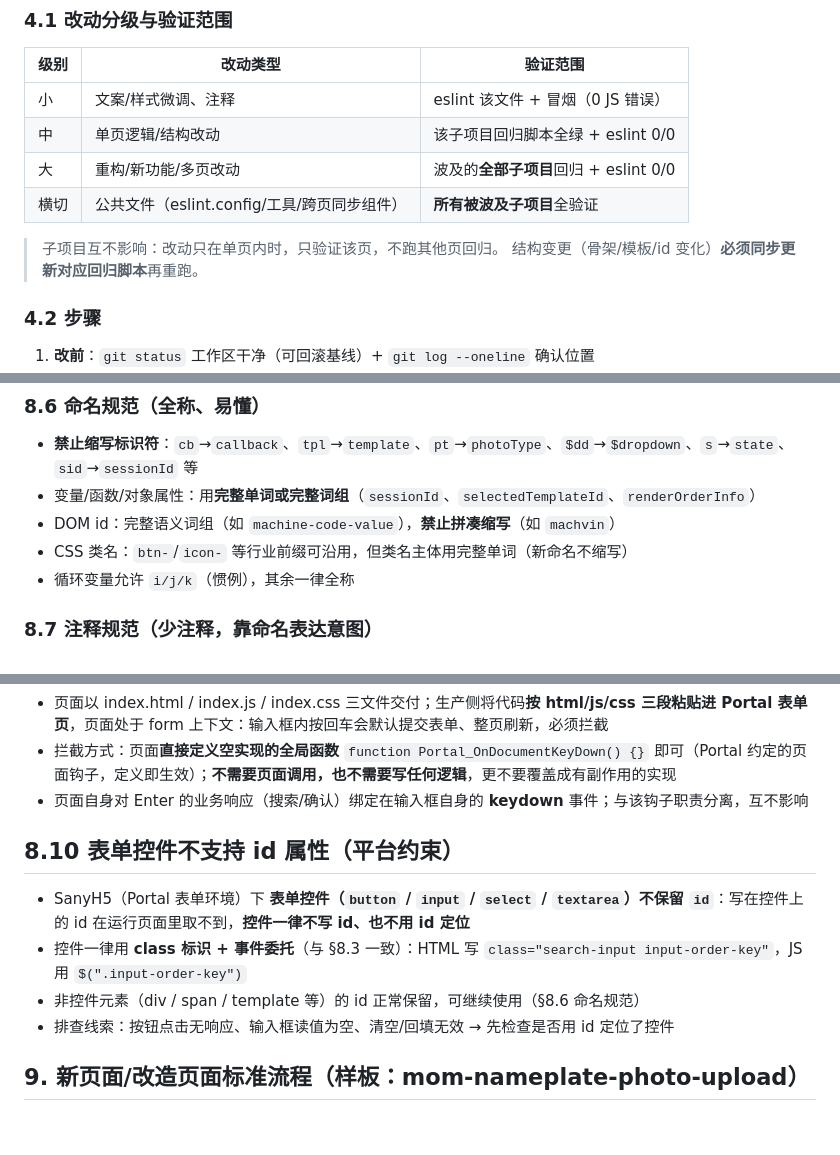
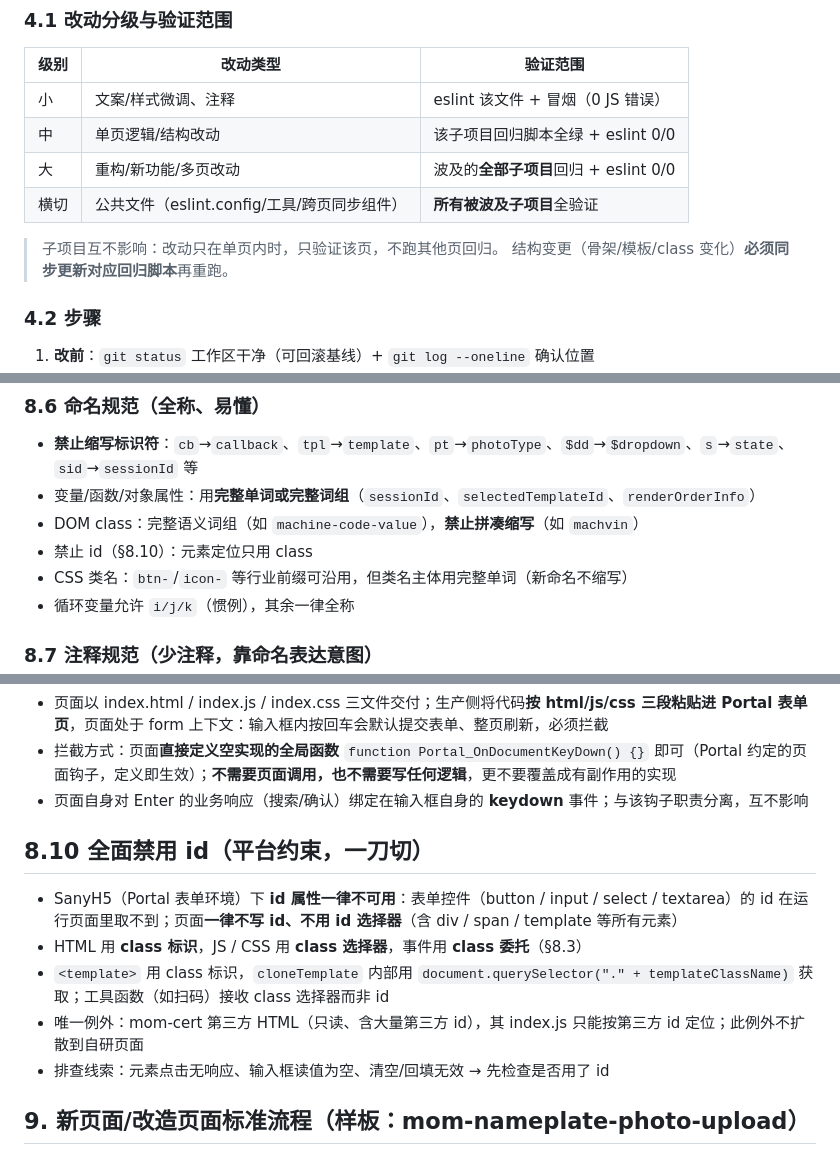
Before and after one commit to maczm/SanyH5, a Markdown page: agent.md, 3 parts joined by grey strips. GitHub-like rendering; blank space fills up the shorter version.

Commit message:
docs: §8.10 升级为全面禁用 id（一刀切，页面零 id）+ §8.3/§8.6/§4.1/§10 同步
- 一刀切：所有元素（含 div/span/template）不写 id、不用 id 选择器，一律 class 标识
- cloneTemplate 用 querySelector；工具函数接收 class 选择器
- 例外：mom-cert 第三方只读 HTML 的 id 无法移除，其 index.js 只能按第三方 id 定位（不扩散）

```diff
--- a/agent.md
+++ b/agent.md
@@ -46,7 +46,7 @@ SanyH5：5 个独立子项目（MOM 页面），互不影响、独立部署、
 | 横切 | 公共文件（eslint.config/工具/跨页同步组件） | **所有被波及子项目**全验证 |
 
 > 子项目互不影响：改动只在单页内时，只验证该页，不跑其他页回归。
-> 结构变更（骨架/模板/id 变化）**必须同步更新对应回归脚本**再重跑。
+> 结构变更（骨架/模板/class 变化）**必须同步更新对应回归脚本**再重跑。
 
 ### 4.2 步骤
 
@@ -131,7 +131,8 @@ SanyH5：5 个独立子项目（MOM 页面），互不影响、独立部署、
 
 - **禁止缩写标识符**：`cb`→`callback`、`tpl`→`template`、`pt`→`photoType`、`$dd`→`$dropdown`、`s`→`state`、`sid`→`sessionId` 等
 - 变量/函数/对象属性：用**完整单词或完整词组**（`sessionId`、`selectedTemplateId`、`renderOrderInfo`）
-- DOM id：完整语义词组（如 `machine-code-value`），**禁止拼凑缩写**（如 `machvin`）
+- DOM class：完整语义词组（如 `machine-code-value`），**禁止拼凑缩写**（如 `machvin`）
+- 禁止 id（§8.10）：元素定位只用 class
 - CSS 类名：`btn-`/`icon-` 等行业前缀可沿用，但类名主体用完整单词（新命名不缩写）
 - 循环变量允许 `i/j/k`（惯例），其余一律全称
 
@@ -160,12 +161,13 @@ SanyH5：5 个独立子项目（MOM 页面），互不影响、独立部署、
 - 拦截方式：页面**直接定义空实现的全局函数** `function Portal_OnDocumentKeyDown() {}` 即可（Portal 约定的页面钩子，定义即生效）；**不需要页面调用，也不需要写任何逻辑**，更不要覆盖成有副作用的实现
 - 页面自身对 Enter 的业务响应（搜索/确认）绑定在输入框自身的 **keydown** 事件；与该钩子职责分离，互不影响
 
-## 8.10 表单控件不支持 id 属性（平台约束）
+## 8.10 全面禁用 id（平台约束，一刀切）
 
-- SanyH5（Portal 表单环境）下 **表单控件（`button` / `input` / `select` / `textarea`）不保留 `id`**：写在控件上的 id 在运行页面里取不到，**控件一律不写 id、也不用 id 定位**
-- 控件一律用 **class 标识 + 事件委托**（与 §8.3 一致）：HTML 写 `class="search-input input-order-key"`，JS 用 `$(".input-order-key")`
-- 非控件元素（div / span / template 等）的 id 正常保留，可继续使用（§8.6 命名规范）
-- 排查线索：按钮点击无响应、输入框读值为空、清空/回填无效 → 先检查是否用 id 定位了控件
+- SanyH5（Portal 表单环境）下 **id 属性一律不可用**：表单控件（button / input / select / textarea）的 id 在运行页面里取不到；页面**一律不写 id、不用 id 选择器**（含 div / span / template 等所有元素）
+- HTML 用 **class 标识**，JS / CSS 用 **class 选择器**，事件用 **class 委托**（§8.3）
+- `<template>` 用 class 标识，`cloneTemplate` 内部用 `document.querySelector("." + templateClassName)` 获取；工具函数（如扫码）接收 class 选择器而非 id
+- 唯一例外：mom-cert 第三方 HTML（只读、含大量第三方 id），其 index.js 只能按第三方 id 定位；此例外不扩散到自研页面
+- 排查线索：元素点击无响应、输入框读值为空、清空/回填无效 → 先检查是否用了 id
 
 ## 9. 新页面/改造页面标准流程（样板：mom-nameplate-photo-upload）
 
```
Also changed, not shown: other parts of agent.md (+2 -2 lines).
